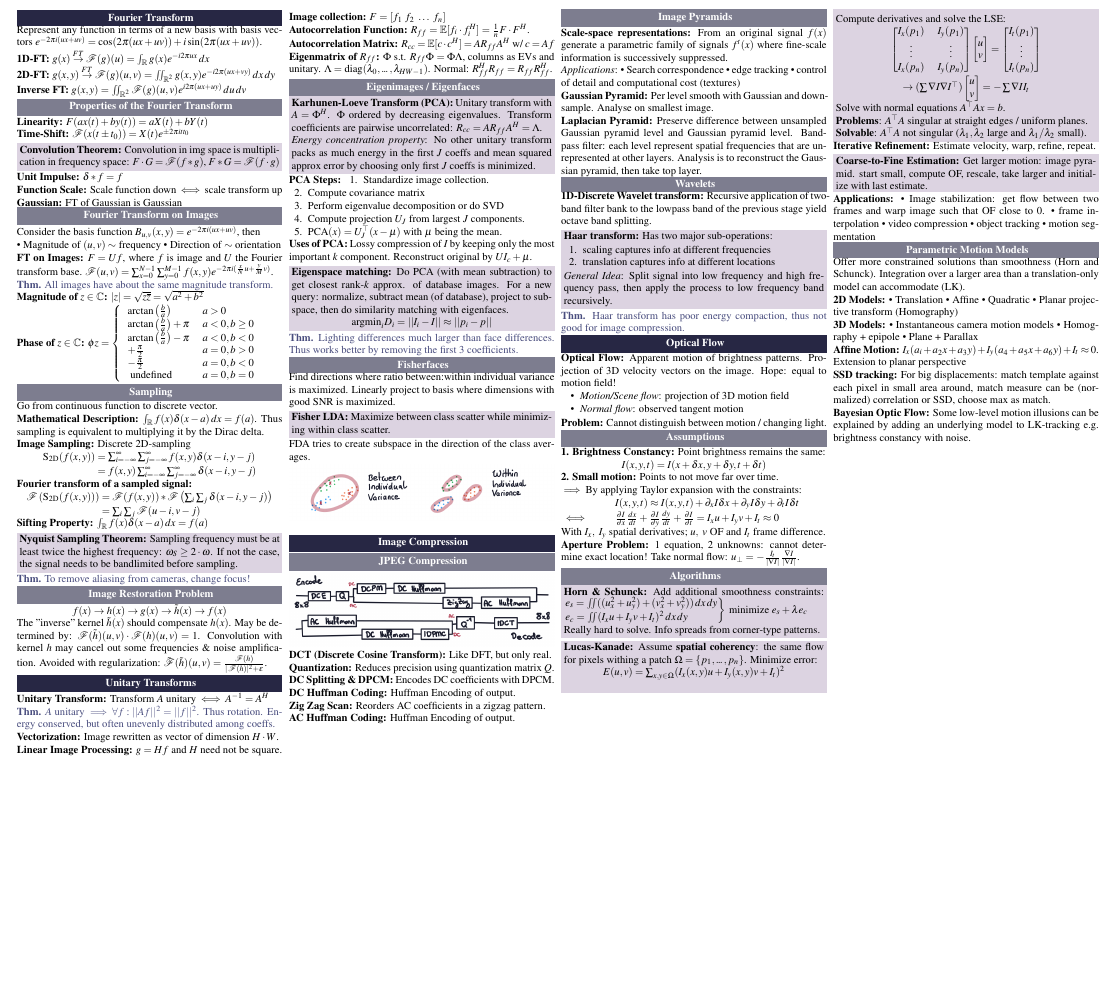
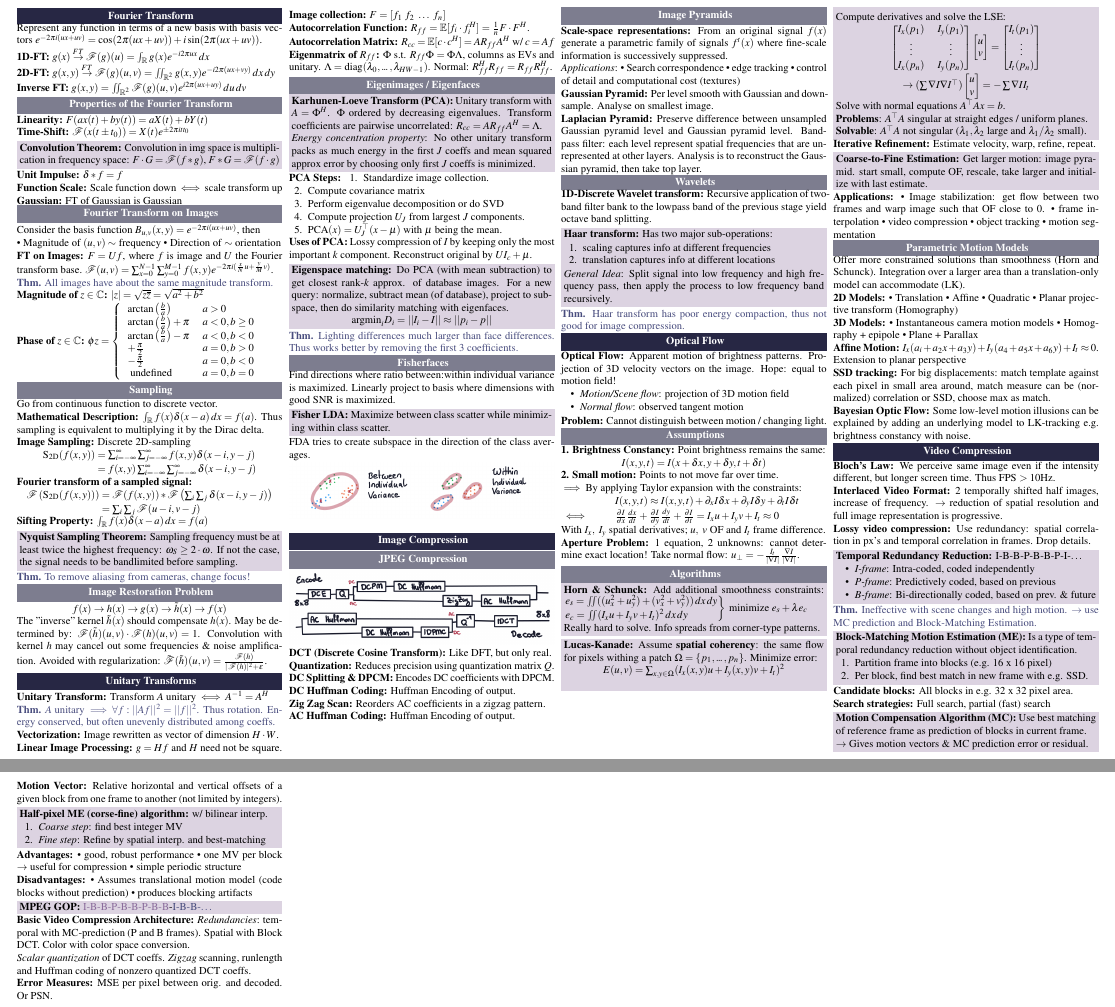
Before and after one commit to ucinereo/ETH-Cheatsheets, a LaTeX document (visual_computing/main.tex, which reads visual_computing/video_compression.tex): part of page 2 of 2 before the commit and two parts of pages 2 and 3 of 3 after it, the two joined at a grey line, cut so that both start at the same text, the shorter picture padded with empty space. Compiled offline with pdfLaTeX.

Commit message:
[VC] Add video compression

```diff
--- a/visual_computing/main.tex
+++ b/visual_computing/main.tex
@@ -141,5 +141,6 @@
 \input{unitary_transforms.tex}
 \input{image_compression.tex}
 \input{optical_flow.tex}
+\input{video_compression.tex}
 
 \end{document}
--- /dev/null
+++ b/visual_computing/video_compression.tex
@@ -0,0 +1,93 @@
+\section{Video Compression}
+
+\begin{definition}[Bloch's Law]
+  We perceive same image even if the intensity different, but longer screen time. Thus FPS \(> 10 \text{Hz}\).
+\end{definition}
+
+\begin{definition}[Interlaced Video Format]
+  2 temporally shifted half images, increase of frequency. \(\to\) reduction of spatial resolution and full image representation is progressive.
+\end{definition}
+
+\begin{definition}[Lossy video compression]
+  Use redundancy: spatial correlation in px's and temporal correlation in frames. Drop details.
+\end{definition}
+
+\begin{algorithm}[Temporal Redundancy Reduction]
+  I-B-B-P-B-B-P-I-\(\ldots\)
+  \begin{itemize}
+    \item \textit{I-frame}: Intra-coded, coded independently
+    \item \textit{P-frame}: Predictively coded, based on previous
+    \item \textit{B-frame}: Bi-directionally coded, based on prev. \& future
+  \end{itemize}
+\end{algorithm}
+
+\begin{theorem}
+  Ineffective with scene changes and high motion. \(\to\) use MC prediction and Block-Matching Estimation.
+\end{theorem}
+
+\begin{algorithm}[Block-Matching Motion Estimation (ME)]
+  Is a type of temporal redundancy reduction without object identification.
+
+  \begin{enumerate}
+    \item Partition frame into blocks (e.g. 16 x 16 pixel)
+    \item Per block, find best match in new frame with e.g. SSD.
+  \end{enumerate}
+\end{algorithm}
+
+\begin{definition}[Candidate blocks]
+  All blocks in e.g. 32 x 32 pixel area.
+\end{definition}
+
+\begin{definition}[Search strategies]
+  Full search, partial (fast) search
+\end{definition}
+
+\begin{algorithm}[Motion Compensation Algorithm (MC)]
+  Use best matching of reference frame as prediction of blocks in current frame.
+
+  \(\to\) Gives motion vectors \& MC prediction error or residual.
+\end{algorithm}
+
+\begin{definition}[Motion Vector]
+  Relative horizontal and vertical offsets of a given block from one frame to another (not limited by integers).
+\end{definition}
+
+\begin{algorithm}[Half-pixel ME (corse-fine) algorithm]
+  w/ bilinear interp.
+  \begin{enumerate}
+    \item \textit{Coarse step}: find best integer MV
+    \item \textit{Fine step}: Refine by spatial interp. and best-matching
+  \end{enumerate}
+\end{algorithm}
+
+\begin{definition}[Advantages]
+  \begin{itemize*}
+    \item good, robust performance
+    \item one MV per block \(\to\) useful for compression
+    \item simple periodic structure
+  \end{itemize*}
+\end{definition}
+
+\begin{definition}[Disadvantages]
+  \begin{itemize*}
+    \item Assumes translational motion model (code blocks without prediction)
+    \item produces blocking artifacts
+  \end{itemize*}
+\end{definition}
+
+\begin{algorithm}[MPEG GOP]
+  {\color{H1}I-B-B-P-B-B-P-B-B}-{\color{H3}I-B-B-\(\ldots\)}
+\end{algorithm}
+
+\begin{definition}[Basic Video Compression Architecture]
+  \textit{Redundancies}: temporal with MC-prediction (P and B frames).
+  Spatial with Block DCT.
+  Color with color space conversion.
+
+  \textit{Scalar quantization} of DCT coeffs. \textit{Zigzag} scanning, runlength and Huffman coding of nonzero quantized DCT coeffs.
+\end{definition}
+
+\begin{definition}[Error Measures]
+  MSE per pixel between orig. and decoded.
+  Or PSN.
+\end{definition}
```
